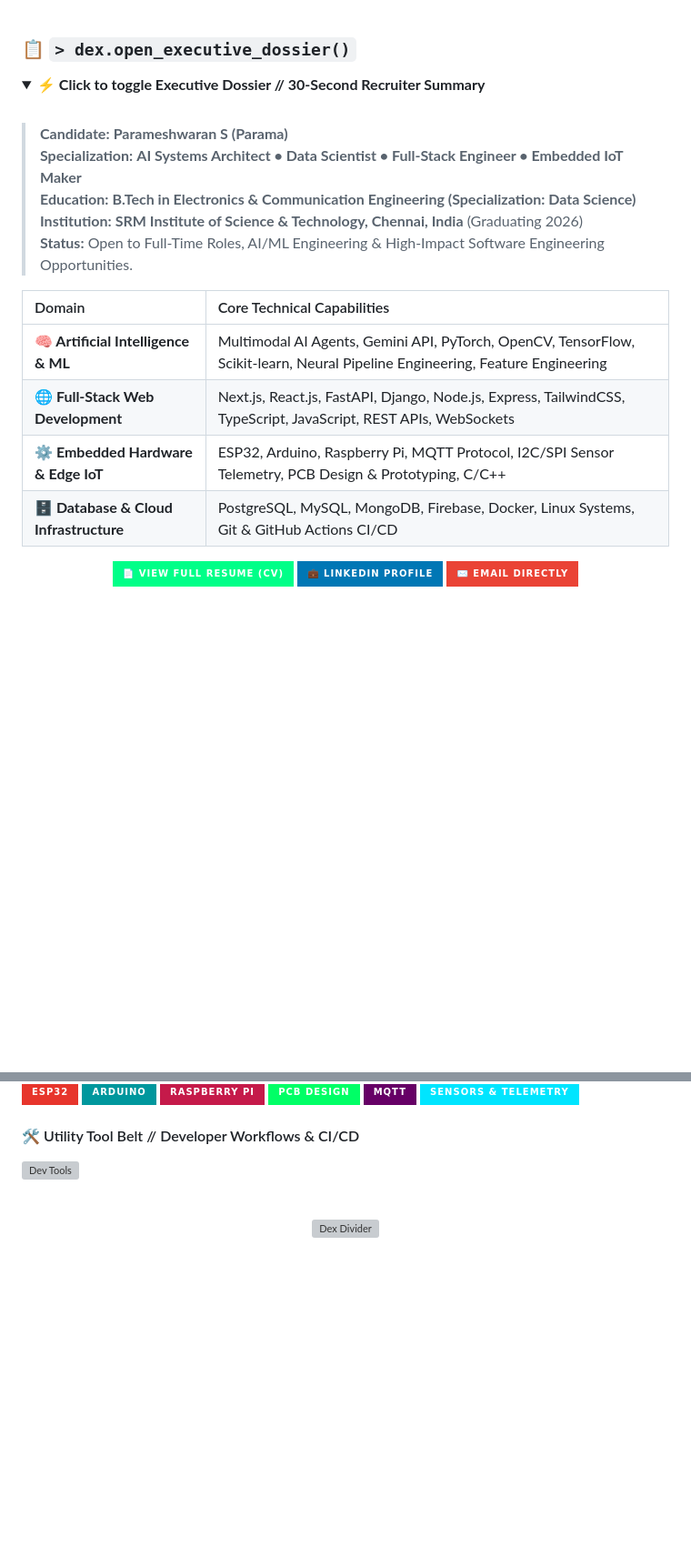
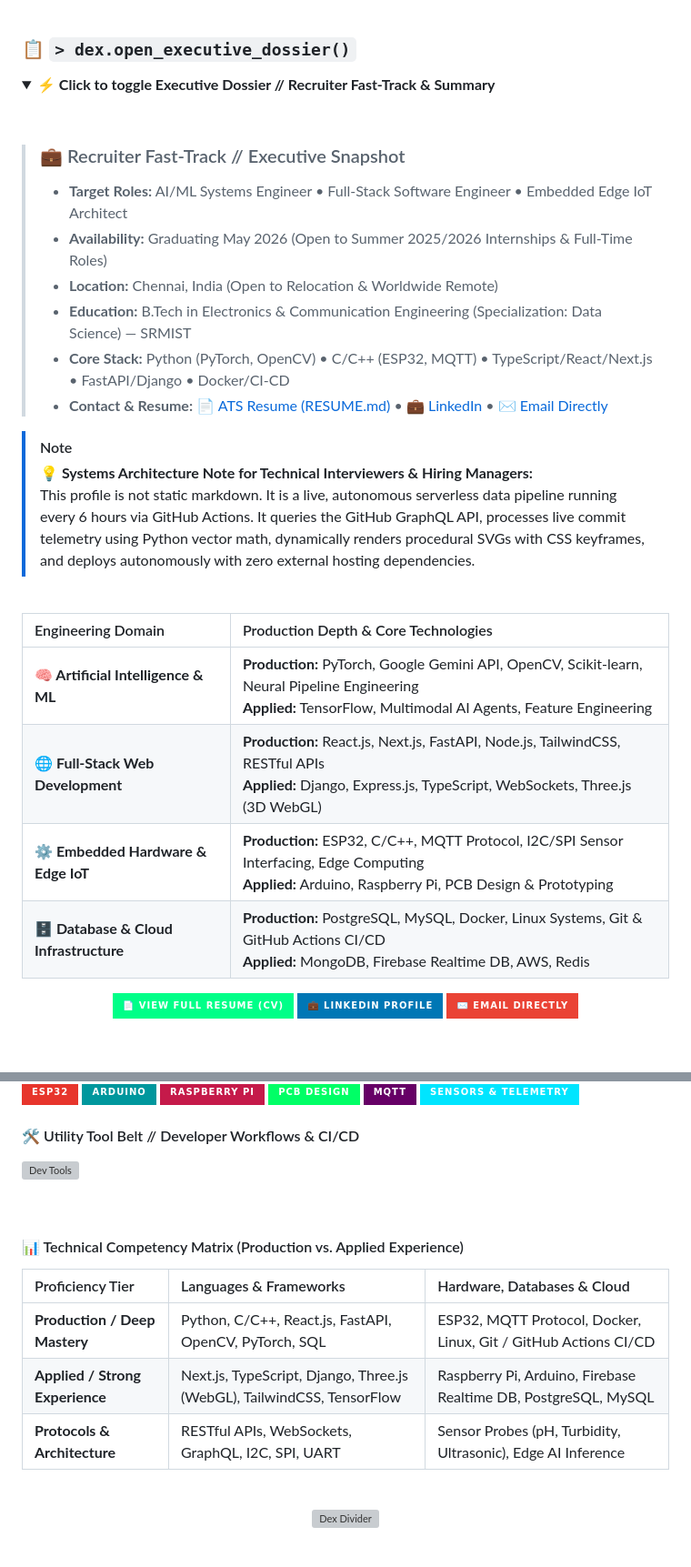
Before and after one commit to imnotparama/imnotparama, a Markdown page: README.md, 2 parts joined by grey strips. Shown at 91% size. GitHub-like rendering; badges without logos; blank space fills up the shorter version; grey boxes are pictures that could not be loaded.

Commit message:
feat(recruiter): add recruiter fast-track snapshot, STAR metrics, systems architecture note, and pinned repos guide

```diff
--- a/README.md
+++ b/README.md
@@ -81,22 +81,30 @@
 ### 📋 `> dex.open_executive_dossier()`
 
 <details open>
-<summary><b>⚡ Click to toggle Executive Dossier // 30-Second Recruiter Summary</b></summary>
+<summary><b>⚡ Click to toggle Executive Dossier // Recruiter Fast-Track &amp; Summary</b></summary>
 
 <br/>
 
-> **Candidate:** **Parameshwaran S (Parama)**
-> **Specialization:** **AI Systems Architect • Data Scientist • Full-Stack Engineer • Embedded IoT Maker**
-> **Education:** **B.Tech in Electronics & Communication Engineering (Specialization: Data Science)**
-> **Institution:** **SRM Institute of Science & Technology, Chennai, India** (Graduating 2026)
-> **Status:** Open to Full-Time Roles, AI/ML Engineering & High-Impact Software Engineering Opportunities.
+> ### 💼 Recruiter Fast-Track // Executive Snapshot
+> - **Target Roles:** AI/ML Systems Engineer • Full-Stack Software Engineer • Embedded Edge IoT Architect
+> - **Availability:** Graduating May 2026 (Open to Summer 2025/2026 Internships & Full-Time Roles)
+> - **Location:** Chennai, India (Open to Relocation & Worldwide Remote)
+> - **Education:** B.Tech in Electronics & Communication Engineering (Specialization: Data Science) — SRMIST
+> - **Core Stack:** Python (PyTorch, OpenCV) • C/C++ (ESP32, MQTT) • TypeScript/React/Next.js • FastAPI/Django • Docker/CI-CD
+> - **Contact & Resume:** [📄 ATS Resume (RESUME.md)](https://github.com/imnotparama/imnotparama/blob/main/RESUME.md) • [💼 LinkedIn](https://linkedin.com/in/imnotparama) • [✉️ Email Directly](mailto:imnotparama@gmail.com)
 
-| Domain | Core Technical Capabilities |
+> [!NOTE]
+> **💡 Systems Architecture Note for Technical Interviewers & Hiring Managers:**
+> This profile is not static markdown. It is a live, autonomous serverless data pipeline running every 6 hours via GitHub Actions. It queries the GitHub GraphQL API, processes live commit telemetry using Python vector math, dynamically renders procedural SVGs with CSS keyframes, and deploys autonomously with zero external hosting dependencies.
+
+<br/>
+
+| Engineering Domain | Production Depth & Core Technologies |
 | :--- | :--- |
-| **🧠 Artificial Intelligence & ML** | Multimodal AI Agents, Gemini API, PyTorch, OpenCV, TensorFlow, Scikit-learn, Neural Pipeline Engineering, Feature Engineering |
-| **🌐 Full-Stack Web Development** | Next.js, React.js, FastAPI, Django, Node.js, Express, TailwindCSS, TypeScript, JavaScript, REST APIs, WebSockets |
-| **⚙️ Embedded Hardware & Edge IoT** | ESP32, Arduino, Raspberry Pi, MQTT Protocol, I2C/SPI Sensor Telemetry, PCB Design & Prototyping, C/C++ |
-| **🗄️ Database & Cloud Infrastructure**| PostgreSQL, MySQL, MongoDB, Firebase, Docker, Linux Systems, Git & GitHub Actions CI/CD |
+| **🧠 Artificial Intelligence & ML** | **Production:** PyTorch, Google Gemini API, OpenCV, Scikit-learn, Neural Pipeline Engineering<br/>**Applied:** TensorFlow, Multimodal AI Agents, Feature Engineering |
+| **🌐 Full-Stack Web Development** | **Production:** React.js, Next.js, FastAPI, Node.js, TailwindCSS, RESTful APIs<br/>**Applied:** Django, Express.js, TypeScript, WebSockets, Three.js (3D WebGL) |
+| **⚙️ Embedded Hardware & Edge IoT** | **Production:** ESP32, C/C++, MQTT Protocol, I2C/SPI Sensor Interfacing, Edge Computing<br/>**Applied:** Arduino, Raspberry Pi, PCB Design & Prototyping |
+| **🗄️ Database & Cloud Infrastructure**| **Production:** PostgreSQL, MySQL, Docker, Linux Systems, Git & GitHub Actions CI/CD<br/>**Applied:** MongoDB, Firebase Realtime DB, AWS, Redis |
 
 <div align="center">
   <p>
@@ -362,6 +370,16 @@
 
 <br/>
 
+#### 📊 Technical Competency Matrix (Production vs. Applied Experience)
+
+| Proficiency Tier | Languages & Frameworks | Hardware, Databases & Cloud |
+| :--- | :--- | :--- |
+| **Production / Deep Mastery** | Python, C/C++, React.js, FastAPI, OpenCV, PyTorch, SQL | ESP32, MQTT Protocol, Docker, Linux, Git / GitHub Actions CI/CD |
+| **Applied / Strong Experience**| Next.js, TypeScript, Django, Three.js (WebGL), TailwindCSS, TensorFlow | Raspberry Pi, Arduino, Firebase Realtime DB, PostgreSQL, MySQL |
+| **Protocols & Architecture** | RESTful APIs, WebSockets, GraphQL, I2C, SPI, UART | Sensor Probes (pH, Turbidity, Ultrasonic), Edge AI Inference |
+
+<br/>
+
 <div align="center">
   <!-- Animated Pokédex Chassis Divider -->
   <img src="https://raw.githubusercontent.com/imnotparama/imnotparama/main/assets/pokedex_divider.svg" width="100%" alt="Dex Divider" />
```
Also changed, not shown: other parts of README.md (+35 -15 lines), docs/PINNED_REPOSITORIES_GUIDE.md (added, +65 -0 lines).
